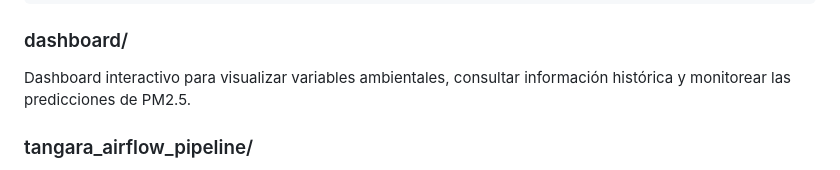
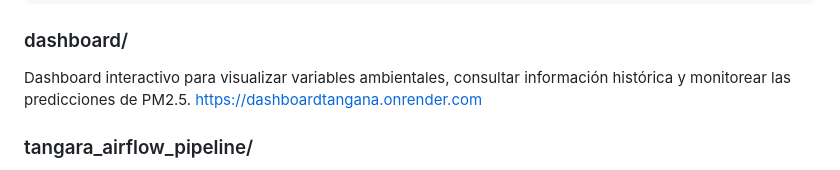
Before and after one commit to JhonnyHur/HACKAT-N-T-NGARA---CALIDAD-DEL-AIRE, a Markdown page: README.md, the part around the change. Drawn GitHub-style.

```diff
--- a/README.md
+++ b/README.md
@@ -38,6 +38,7 @@ Todo el proceso es gestionado mediante un pipeline ETL End-to-End, orquestado co
 ### dashboard/
 
 Dashboard interactivo para visualizar variables ambientales, consultar información histórica y monitorear las predicciones de PM2.5.
+https://dashboardtangana.onrender.com
 
 ### tangara_airflow_pipeline/
 
```
